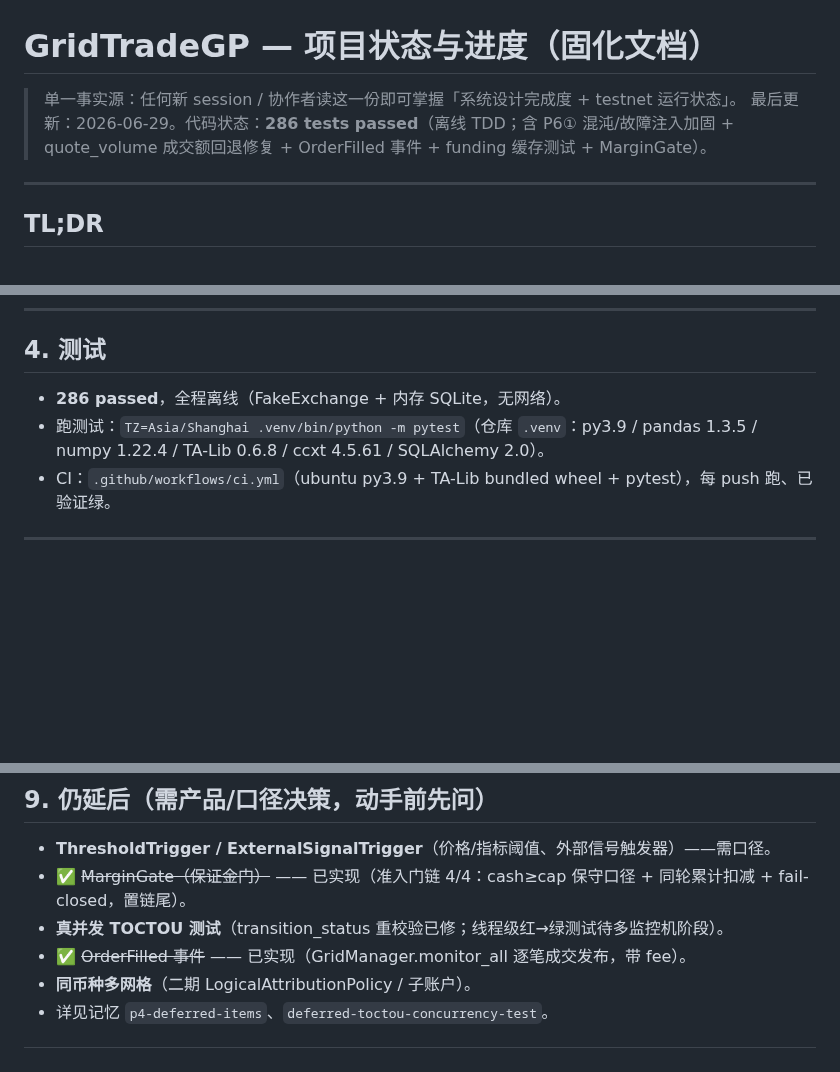
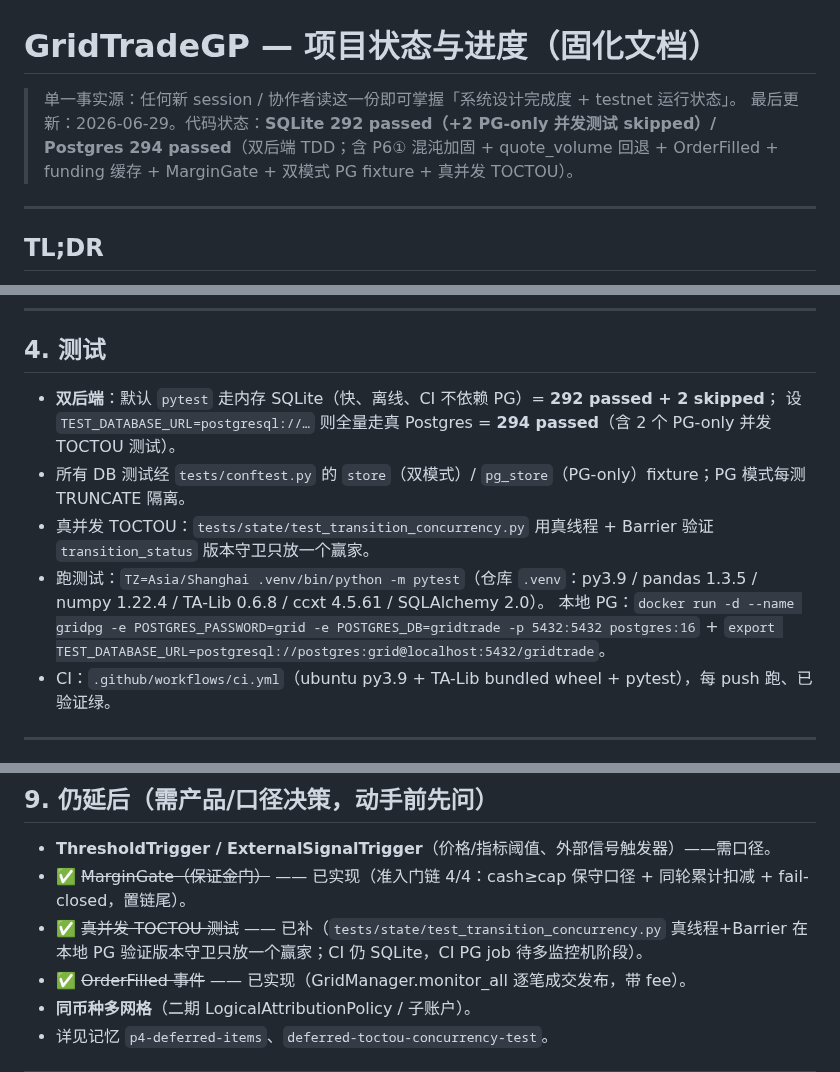
Before and after one commit to jianweiguo0209-max/GridTradeBn, a Markdown page: docs/STATUS.md, 3 parts joined by grey strips. Rendered like a GitHub page; blank space fills up the shorter version.

```diff
--- a/docs/STATUS.md
+++ b/docs/STATUS.md
@@ -1,7 +1,7 @@
 # GridTradeGP — 项目状态与进度（固化文档）
 
 > 单一事实源：任何新 session / 协作者读这一份即可掌握「系统设计完成度 + testnet 运行状态」。
-> 最后更新：2026-06-29。代码状态：**286 tests passed**（离线 TDD；含 P6① 混沌/故障注入加固 + quote_volume 成交额回退修复 + OrderFilled 事件 + funding 缓存测试 + MarginGate）。
+> 最后更新：2026-06-29。代码状态：**SQLite 292 passed（+2 PG-only 并发测试 skipped）/ Postgres 294 passed**（双后端 TDD；含 P6① 混沌加固 + quote_volume 回退 + OrderFilled + funding 缓存 + MarginGate + 双模式 PG fixture + 真并发 TOCTOU）。
 
 ---
 
@@ -79,8 +79,12 @@ gridtrade/
 
 ## 4. 测试
 
-- **286 passed**，全程离线（FakeExchange + 内存 SQLite，无网络）。
+- **双后端**：默认 `pytest` 走内存 SQLite（快、离线、CI 不依赖 PG）= **292 passed + 2 skipped**；
+  设 `TEST_DATABASE_URL=postgresql://…` 则全量走真 Postgres = **294 passed**（含 2 个 PG-only 并发 TOCTOU 测试）。
+- 所有 DB 测试经 `tests/conftest.py` 的 `store`（双模式）/ `pg_store`（PG-only）fixture；PG 模式每测 TRUNCATE 隔离。
+- 真并发 TOCTOU：`tests/state/test_transition_concurrency.py` 用真线程 + Barrier 验证 `transition_status` 版本守卫只放一个赢家。
 - 跑测试：`TZ=Asia/Shanghai .venv/bin/python -m pytest`（仓库 `.venv`：py3.9 / pandas 1.3.5 / numpy 1.22.4 / TA-Lib 0.6.8 / ccxt 4.5.61 / SQLAlchemy 2.0）。
+  本地 PG：`docker run -d --name gridpg -e POSTGRES_PASSWORD=grid -e POSTGRES_DB=gridtrade -p 5432:5432 postgres:16` + `export TEST_DATABASE_URL=postgresql://postgres:grid@localhost:5432/gridtrade`。
 - CI：`.github/workflows/ci.yml`（ubuntu py3.9 + TA-Lib bundled wheel + pytest），每 push 跑、已验证绿。
 
 ---
@@ -151,7 +155,7 @@ gridtrade/
 
 - **ThresholdTrigger / ExternalSignalTrigger**（价格/指标阈值、外部信号触发器）——需口径。
 - ✅ ~~MarginGate（保证金门）~~ —— 已实现（准入门链 4/4：cash≥cap 保守口径 + 同轮累计扣减 + fail-closed，置链尾）。
-- **真并发 TOCTOU 测试**（transition_status 重校验已修；线程级红→绿测试待多监控机阶段）。
+- ✅ ~~真并发 TOCTOU 测试~~ —— 已补（`tests/state/test_transition_concurrency.py` 真线程+Barrier 在本地 PG 验证版本守卫只放一个赢家；CI 仍 SQLite，CI PG job 待多监控机阶段）。
 - ✅ ~~OrderFilled 事件~~ —— 已实现（GridManager.monitor_all 逐笔成交发布，带 fee）。
 - **同币种多网格**（二期 LogicalAttributionPolicy / 子账户）。
 - 详见记忆 `p4-deferred-items`、`deferred-toctou-concurrency-test`。
```
Also changed, not shown: deploy/DEPLOY.md (+17 -0 lines).
